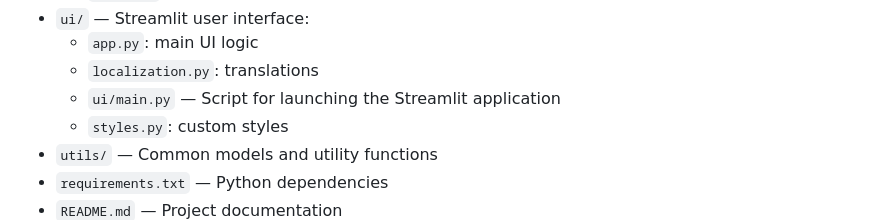
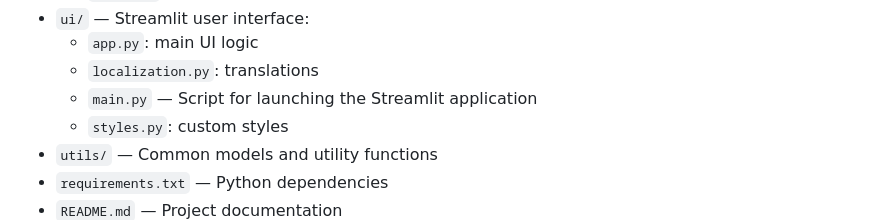
Before and after one commit to 6MicheleStingo9/AREA, a Markdown page: README.md, the part around the change. GitHub-like rendering.

Commit message:
Fix path in README.md: updated UI launch script reference

```diff
--- a/README.md
+++ b/README.md
@@ -96,7 +96,7 @@ The AREA repository is organized as follows:
 - `ui/` — Streamlit user interface:
   - `app.py`: main UI logic
   - `localization.py`: translations
-  - `ui/main.py` — Script for launching the Streamlit application
+  - `main.py` — Script for launching the Streamlit application
   - `styles.py`: custom styles
 - `utils/` — Common models and utility functions
 - `requirements.txt` — Python dependencies
```
